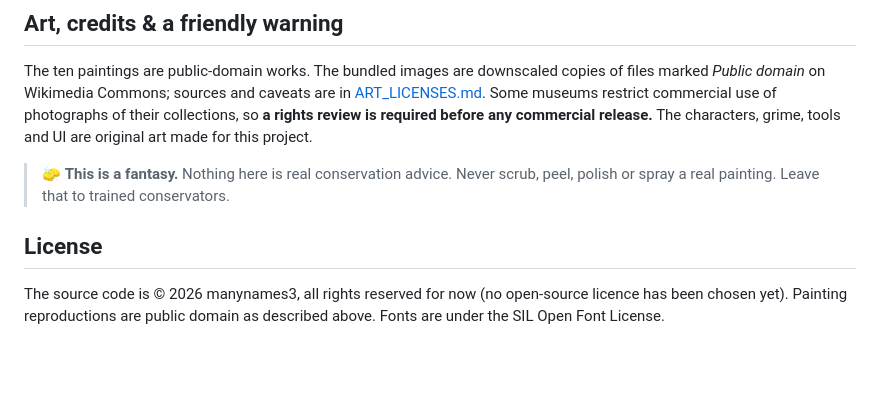
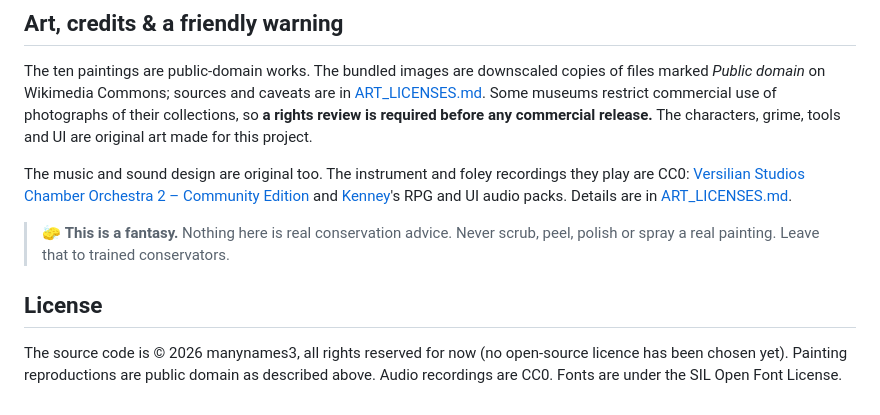
Before and after one commit to manynames3/masterpiece-mayhem, a Markdown page: README.md, the part around one of its changes. GitHub-like rendering; blank space fills up the shorter version.

```diff
--- a/README.md
+++ b/README.md
@@ -95,7 +118,9 @@ Playable today, still being polished. See [DEVELOPMENT_STATUS.md](DEVELOPMENT_ST
 ## Art, credits & a friendly warning
 The ten paintings are public-domain works. The bundled images are downscaled copies of files marked *Public domain* on Wikimedia Commons; sources and caveats are in [ART_LICENSES.md](ART_LICENSES.md). Some museums restrict commercial use of photographs of their collections, so **a rights review is required before any commercial release.** The characters, grime, tools and UI are original art made for this project.
 
+The music and sound design are original too. The instrument and foley recordings they play are CC0: [Versilian Studios Chamber Orchestra 2 – Community Edition](https://github.com/sgossner/VSCO-2-CE) and [Kenney](https://kenney.nl)'s RPG and UI audio packs. Details are in [ART_LICENSES.md](ART_LICENSES.md).
+
 > 🧽 **This is a fantasy.** Nothing here is real conservation advice. Never scrub, peel, polish or spray a real painting. Leave that to trained conservators.
 
 ## License
-The source code is © 2026 manynames3, all rights reserved for now (no open-source licence has been chosen yet). Painting reproductions are public domain as described above. Fonts are under the SIL Open Font License.
+The source code is © 2026 manynames3, all rights reserved for now (no open-source licence has been chosen yet). Painting reproductions are public domain as described above. Audio recordings are CC0. Fonts are under the SIL Open Font License.
```
Also changed, not shown: other parts of README.md (+27 -4 lines), DEVELOPMENT_STATUS.md (+14 -1 lines), screenshots/crew-desktop.jpg, screenshots/crew-mobile.jpg, screenshots/critters-desktop.jpg, screenshots/stage2-mobile.jpg, screenshots/stage24-boss.jpg.
